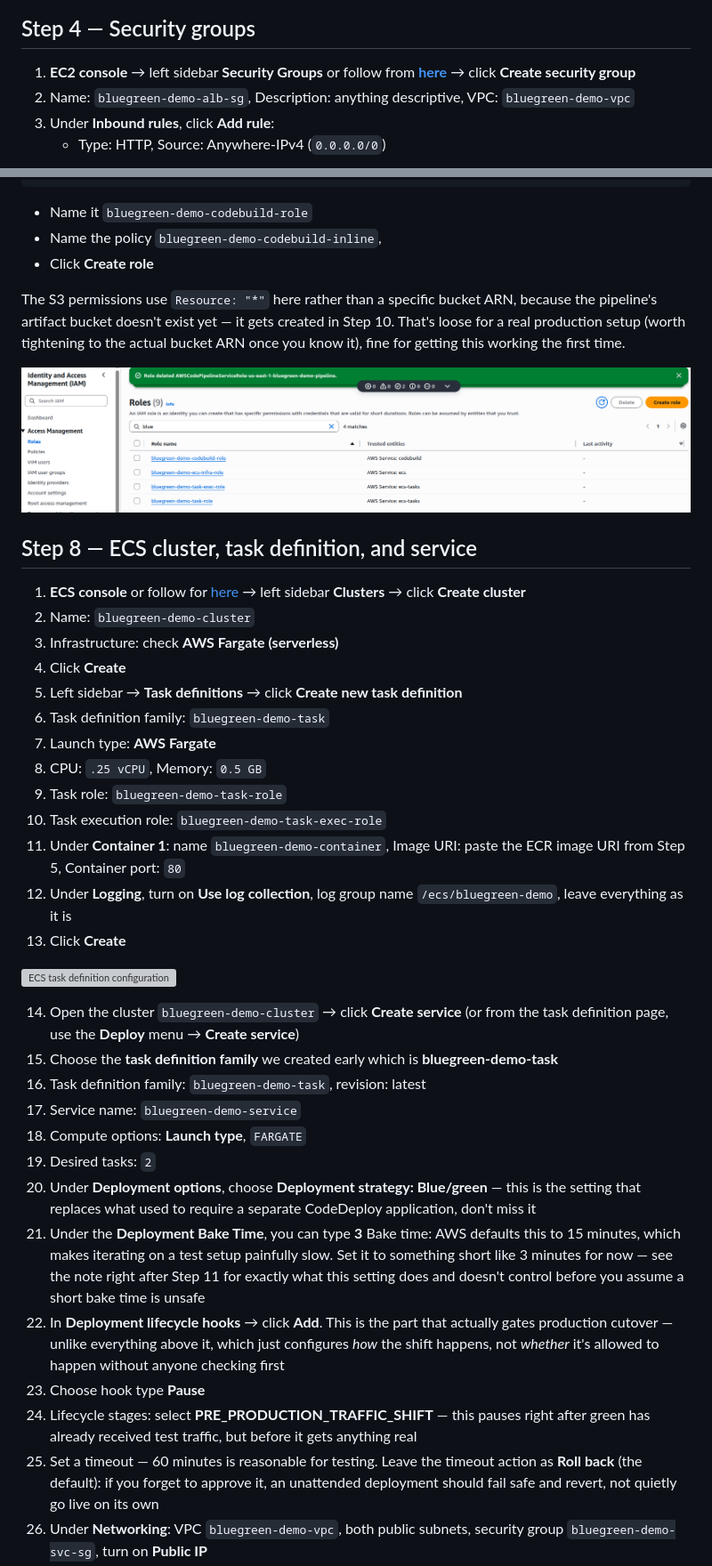
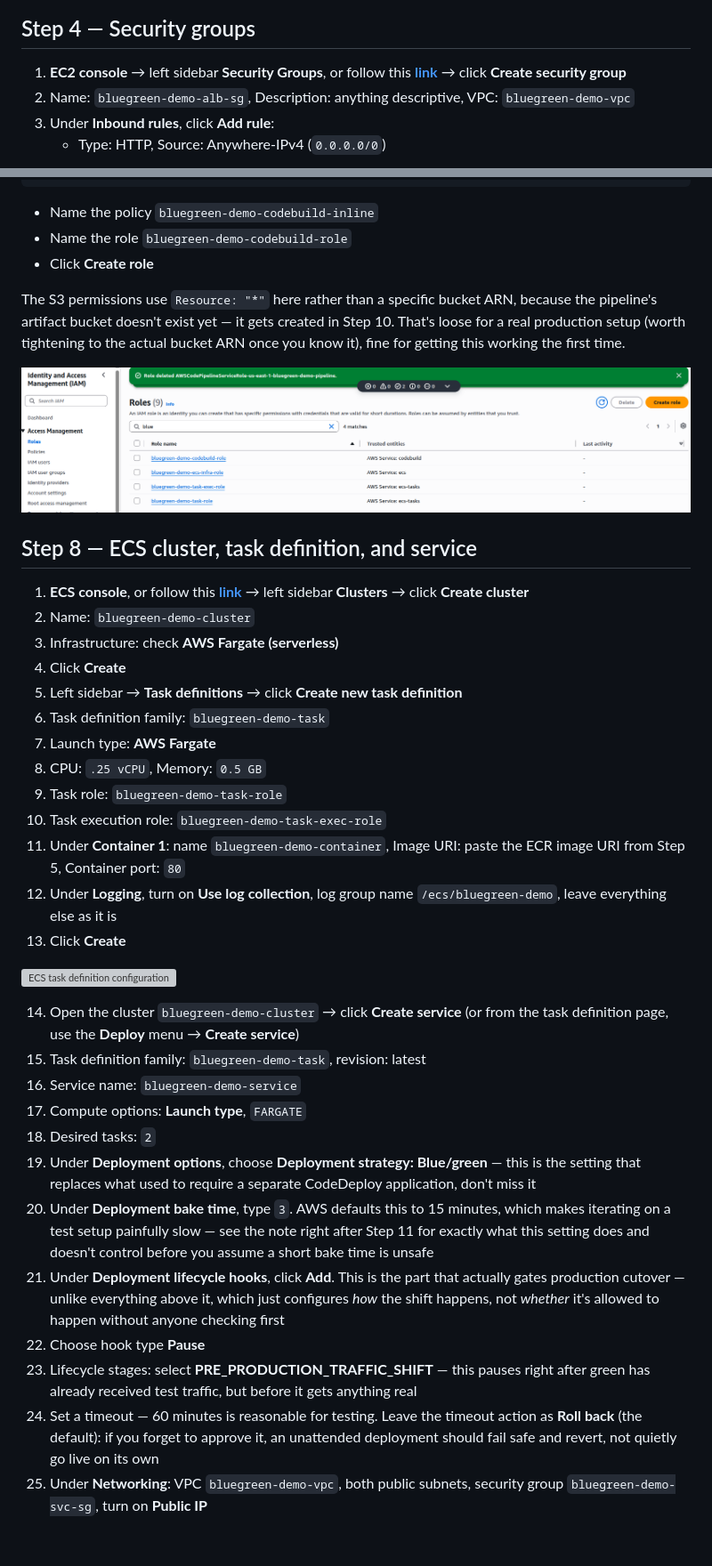
Before and after one commit to Gbengard/blue-green-ecs-deployment, a Markdown page: guide.md, 2 parts joined by grey strips. Shown at 89% size. GitHub-like rendering; blank space fills up the shorter version; grey boxes are pictures that could not be loaded.

````diff
--- a/guide.md
+++ b/guide.md
@@ -198,7 +193,8 @@ problem, your app keeps running in the other.
 
 ## Step 4 — Security groups
 
-1. **EC2 console** → left sidebar **Security Groups**  or follow from [**here**](https://us-east-1.console.aws.amazon.com/ec2/home?region=us-east-1#SecurityGroups:) → click **Create security group**
+1. **EC2 console** → left sidebar **Security Groups**, or follow this
+   [**link**](https://us-east-1.console.aws.amazon.com/ec2/home?region=us-east-1#SecurityGroups:) → click **Create security group**
 2. Name: `bluegreen-demo-alb-sg`, Description: anything descriptive, VPC:
    `bluegreen-demo-vpc`
 3. Under **Inbound rules**, click **Add rule**:
@@ -415,8 +407,8 @@ you never have to come back and patch it later:
 }
 ```
 
-- Name it `bluegreen-demo-codebuild-role`
-- Name the policy `bluegreen-demo-codebuild-inline`,
+- Name the policy `bluegreen-demo-codebuild-inline`
+- Name the role `bluegreen-demo-codebuild-role`
 - Click **Create role**
 
 The S3 permissions use `Resource: "*"` here rather than a specific bucket
@@ -425,12 +417,12 @@ created in Step 10. That's loose for a real production setup (worth
 tightening to the actual bucket ARN once you know it), fine for getting
 this working the first time.
 
-
 ![IAM roles created for the project](images/roles.png)
 
 ## Step 8 — ECS cluster, task definition, and service
 
-1. **ECS console** or follow for [here](https://us-east-1.console.aws.amazon.com/ecs/v2/getStarted?region=us-east-1) → left sidebar **Clusters** → click **Create cluster**
+1. **ECS console**, or follow this
+   [**link**](https://us-east-1.console.aws.amazon.com/ecs/v2/getStarted?region=us-east-1) → left sidebar **Clusters** → click **Create cluster**
 2. Name: `bluegreen-demo-cluster`
 3. Infrastructure: check **AWS Fargate (serverless)**
 4. Click **Create**
@@ -443,41 +435,36 @@ this working the first time.
 11. Under **Container 1**: name `bluegreen-demo-container`, Image URI:
     paste the ECR image URI from Step 5, Container port: `80`
 12. Under **Logging**, turn on **Use log collection**, log group name
-    `/ecs/bluegreen-demo`, leave everything as it is
+    `/ecs/bluegreen-demo`, leave everything else as it is
 13. Click **Create**
 
-
 ![ECS task definition configuration](images/task-definition.png)
 
 14. Open the cluster `bluegreen-demo-cluster` → click **Create service**
-    (or from the task definition page, use the **Deploy** menu → **Create
-    service**)
-15. Choose the **task definition family** we created early which is **bluegreen-demo-task**
-16. Task definition family: `bluegreen-demo-task`, revision: latest
-17. Service name: `bluegreen-demo-service`
-18. Compute options: **Launch type**, `FARGATE`
-19. Desired tasks: `2`
-20. Under **Deployment options**, choose **Deployment strategy: Blue/green**
-    — this is the setting that replaces what used to require a separate
-    CodeDeploy application, don't miss it
-21. Under the **Deployment Bake Time**, you can type **3**
-Bake time: AWS defaults this to 15 minutes, which makes iterating on
-    a test setup painfully slow. Set it to something short like 3 minutes
-    for now — see the note right after Step 11 for exactly what this
-    setting does and doesn't control before you assume a short bake time
-    is unsafe
-22. In **Deployment lifecycle
-    hooks** → click **Add**. This is the part that actually gates
-    production cutover — unlike everything above it, which just
-    configures *how* the shift happens, not *whether* it's allowed to
-    happen without anyone checking first
-32. Choose hook type **Pause**
-33. Lifecycle stages: select **PRE_PRODUCTION_TRAFFIC_SHIFT** — this
+    (or from the task definition page, use the **Deploy** menu →
+    **Create service**)
+15. Task definition family: `bluegreen-demo-task`, revision: latest
+16. Service name: `bluegreen-demo-service`
+17. Compute options: **Launch type**, `FARGATE`
+18. Desired tasks: `2`
+19. Under **Deployment options**, choose **Deployment strategy:
+    Blue/green** — this is the setting that replaces what used to
+    require a separate CodeDeploy application, don't miss it
+20. Under **Deployment bake time**, type `3`. AWS defaults this to 15
+    minutes, which makes iterating on a test setup painfully slow — see
+    the note right after Step 11 for exactly what this setting does and
+    doesn't control before you assume a short bake time is unsafe
+21. Under **Deployment lifecycle hooks**, click **Add**. This is the
+    part that actually gates production cutover — unlike everything
+    above it, which just configures *how* the shift happens, not
+    *whether* it's allowed to happen without anyone checking first
+22. Choose hook type **Pause**
+23. Lifecycle stages: select **PRE_PRODUCTION_TRAFFIC_SHIFT** — this
     pauses right after green has already received test traffic, but
     before it gets anything real
-34. Set a timeout — 60 minutes is reasonable for testing. Leave the
+24. Set a timeout — 60 minutes is reasonable for testing. Leave the
     timeout action as **Roll back** (the default): if you forget to
     approve it, an unattended deployment should fail safe and revert,
     not quietly go live on its own
-21. Under **Networking**: VPC `bluegreen-demo-vpc`, both public subnets,
+25. Under **Networking**: VPC `bluegreen-demo-vpc`, both public subnets,
     security group `bluegreen-demo-svc-sg`, turn on **Public IP**
````
Also changed, not shown: other parts of guide.md (+143 -145 lines).
